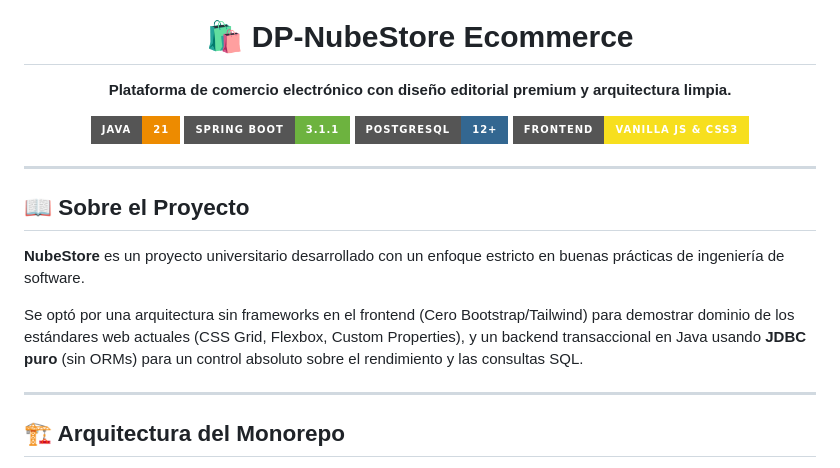
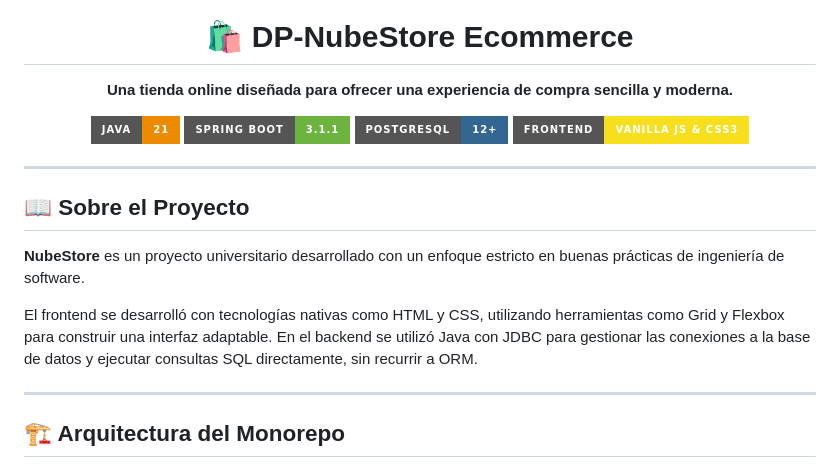
Before and after one commit to Usuario444/DP-NubeStore-Ecommerce, a Markdown page: README.md, the part around the change. GitHub-like rendering; badges without logos.

Commit message:
Revise project description and technology details
Updated project description and frontend/backend technology details in README.

```diff
--- a/README.md
+++ b/README.md
@@ -2,7 +2,7 @@
   <img src="./frontend/assets/logo.jpg" alt="NubeStore Logo" width="120" style="border-radius: 20px; box-shadow: 0 4px 8px rgba(0,0,0,0.1); margin-bottom: 20px;">
 
   <h1>🛍️ DP-NubeStore Ecommerce</h1>
-  <p><strong>Plataforma de comercio electrónico con diseño editorial premium y arquitectura limpia.</strong></p>
+  <p><strong>Una tienda online diseñada para ofrecer una experiencia de compra sencilla y moderna.</strong></p>
 
   <p>
     <img src="https://img.shields.io/badge/Java-21-ED8B00?style=for-the-badge&logo=openjdk&logoColor=white" alt="Java 21" />
@@ -18,7 +18,7 @@
 
 **NubeStore** es un proyecto universitario desarrollado con un enfoque estricto en buenas prácticas de ingeniería de software.
 
-Se optó por una arquitectura sin frameworks en el frontend (Cero Bootstrap/Tailwind) para demostrar dominio de los estándares web actuales (CSS Grid, Flexbox, Custom Properties), y un backend transaccional en Java usando **JDBC puro** (sin ORMs) para un control absoluto sobre el rendimiento y las consultas SQL.
+El frontend se desarrolló con tecnologías nativas como HTML y CSS, utilizando herramientas como Grid y Flexbox para construir una interfaz adaptable. En el backend se utilizó Java con JDBC para gestionar las conexiones a la base de datos y ejecutar consultas SQL directamente, sin recurrir a ORM.
 
 ---
 
```
